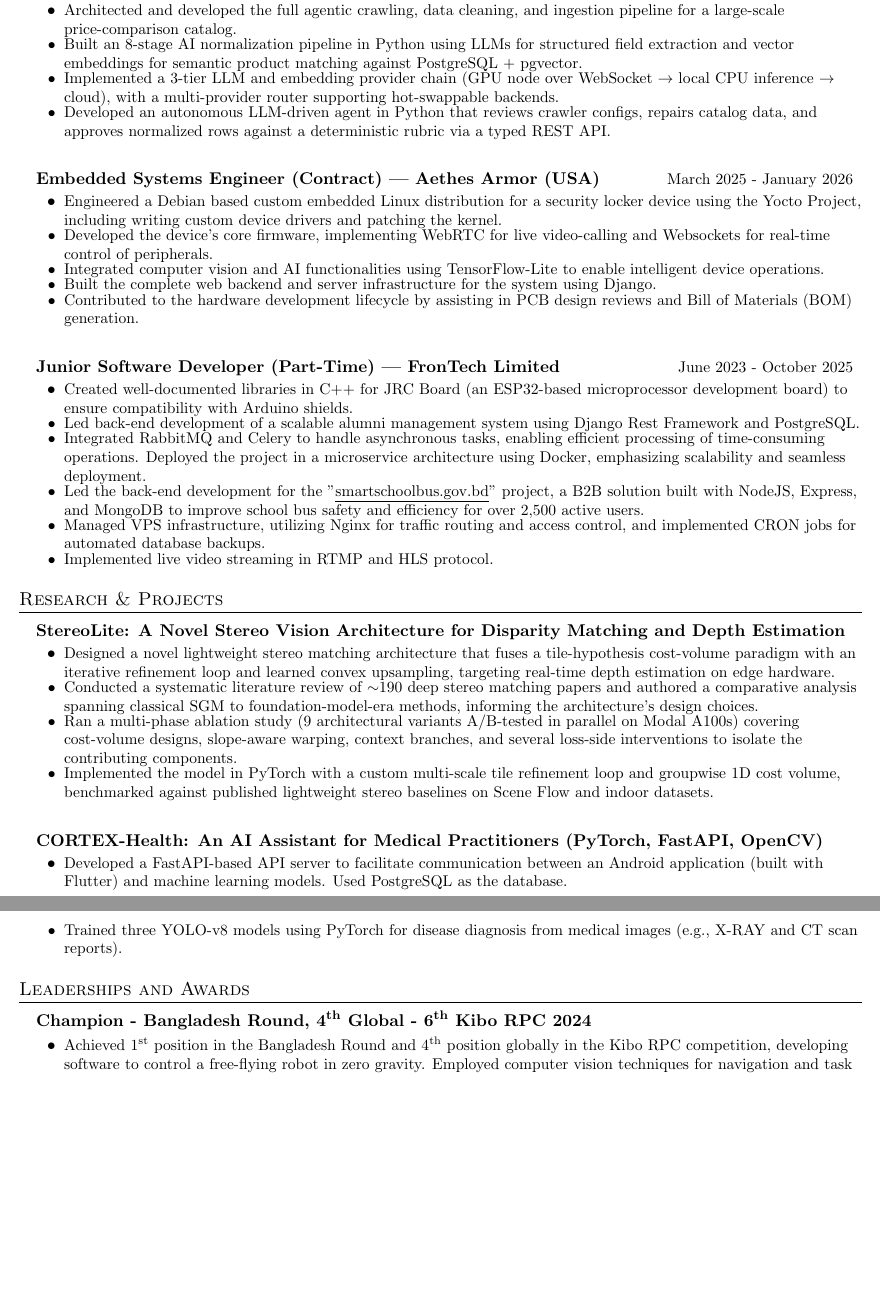
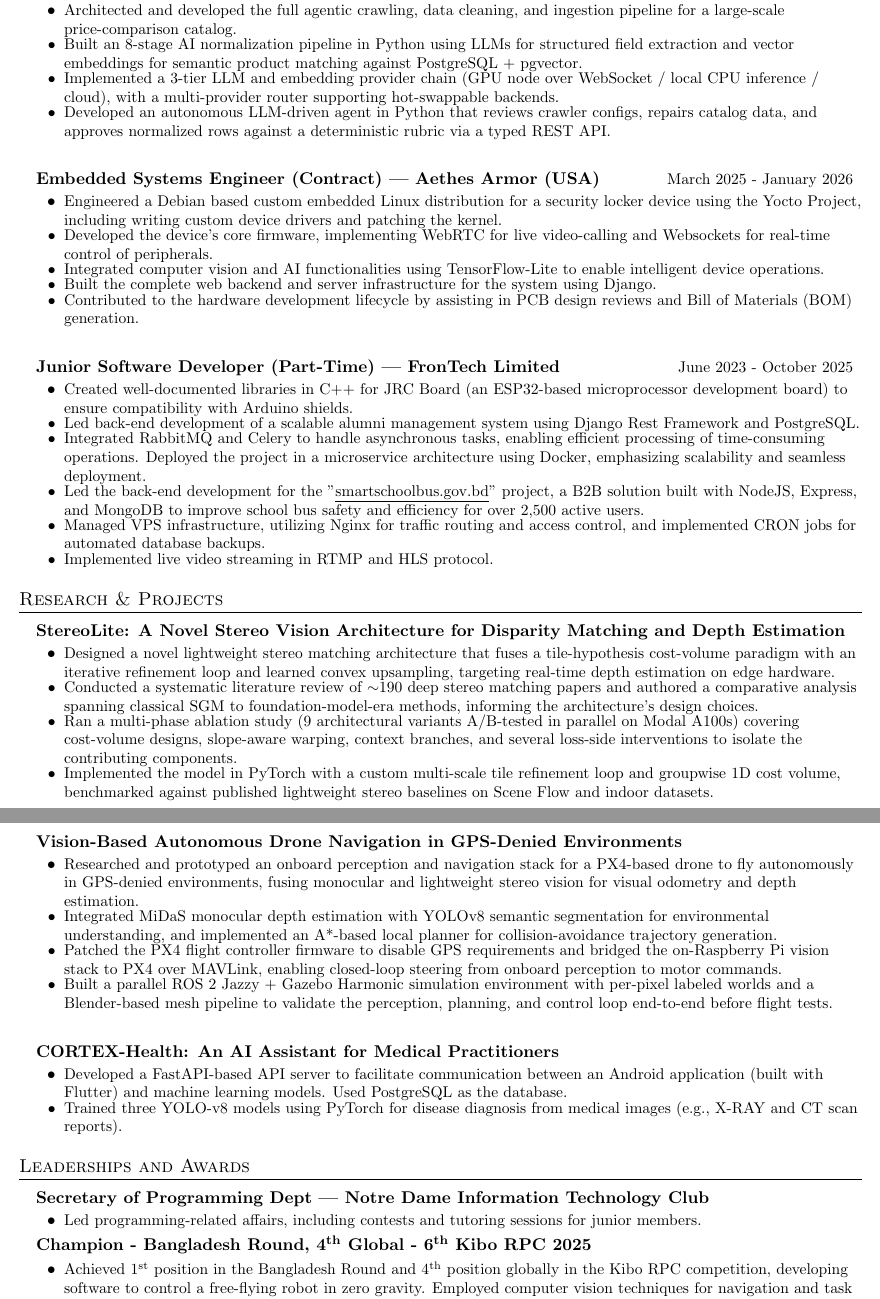
Before and after one commit to abrar-nazib/resume, a LaTeX document (latex/main.tex): two parts of pages 1 and 2 of 2, joined at a grey line, cut so that both start at the same text, the shorter picture padded with empty space. Compiled offline with pdfLaTeX.

Commit message:
Update resume according to yeahia bhai's requirements

```diff
--- a/latex/main.tex
+++ b/latex/main.tex
@@ -105,7 +105,7 @@
       \begin{resumeItemList}
         \resumeItem{Architected and developed the full agentic crawling, data cleaning, and ingestion pipeline for a large-scale price-comparison catalog.}
         \resumeItem{Built an 8-stage AI normalization pipeline in Python using LLMs for structured field extraction and vector embeddings for semantic product matching against PostgreSQL + pgvector.}
-        \resumeItem{Implemented a 3-tier LLM and embedding provider chain (GPU node over WebSocket $\rightarrow$ local CPU inference $\rightarrow$ cloud), with a multi-provider router supporting hot-swappable backends.}
+        \resumeItem{Implemented a 3-tier LLM and embedding provider chain (GPU node over WebSocket / local CPU inference / cloud), with a multi-provider router supporting hot-swappable backends.}
         \resumeItem{Developed an autonomous LLM-driven agent in Python that reviews crawler configs, repairs catalog data, and approves normalized rows against a deterministic rubric via a typed REST API.}
       \end{resumeItemList}
 
@@ -154,5 +155,14 @@
     \resumeProjectHeading
-        {\textbf{CORTEX-Health: An AI Assistant for Medical Practitioners} (PyTorch, FastAPI, OpenCV)}{}
+        {\textbf{Vision-Based Autonomous Drone Navigation in GPS-Denied Environments}}{}
+        \begin{resumeItemList}
+            \resumeItem{Researched and prototyped an onboard perception and navigation stack for a PX4-based drone to fly autonomously in GPS-denied environments, fusing monocular and lightweight stereo vision for visual odometry and depth estimation.}
+            \resumeItem{Integrated MiDaS monocular depth estimation with YOLOv8 semantic segmentation for environmental understanding, and implemented an A*-based local planner for collision-avoidance trajectory generation.}
+            \resumeItem{Patched the PX4 flight controller firmware to disable GPS requirements and bridged the on-Raspberry Pi vision stack to PX4 over MAVLink, enabling closed-loop steering from onboard perception to motor commands.}
+            \resumeItem{Built a parallel ROS 2 Jazzy + Gazebo Harmonic simulation environment with per-pixel labeled worlds and a Blender-based mesh pipeline to validate the perception, planning, and control loop end-to-end before flight tests.}
+        \end{resumeItemList}
+    \resumeSubheadingSpacer
+    \resumeProjectHeading
+        {\textbf{CORTEX-Health: An AI Assistant for Medical Practitioners}}{}
         \begin{resumeItemList}
         \resumeItem{Developed a FastAPI-based API server to facilitate communication between an Android application (built with Flutter) and machine learning models. Used PostgreSQL as the database.}
         \resumeItem{Trained three YOLO-v8 models using PyTorch for disease diagnosis from medical images (e.g., X-RAY and CT scan reports).}
@@ -164,7 +174,14 @@
 \begin{resumeSubHeadingList}
 
     \resumeSubheading
-        {Champion - Bangladesh Round, 4\textsuperscript{th} Global - 6\textsuperscript{th} Kibo RPC 2024}{}{}
+        {Secretary of Programming Dept | Notre Dame Information Technology Club}{}{}
+        {}
+        \begin{resumeItemList}
+            \resumeItem{Led programming-related affairs, including contests and tutoring sessions for junior members.}
+        \end{resumeItemList}
+
+    \resumeSubheading
+        {Champion - Bangladesh Round, 4\textsuperscript{th} Global - 6\textsuperscript{th} Kibo RPC 2025}{}{}
         {}
         \begin{resumeItemList}
             \resumeItem{Achieved 1\textsuperscript{st} position in the Bangladesh Round and 4\textsuperscript{th} position globally in the Kibo RPC competition, developing software to control a free-flying robot in zero gravity. Employed computer vision techniques for navigation and task execution.}
```
Also changed, not shown: pdf/nazib_abrar_mte_ruet_resume.pdf, latex/main.tex (1 more changed lines), 1 other file.
